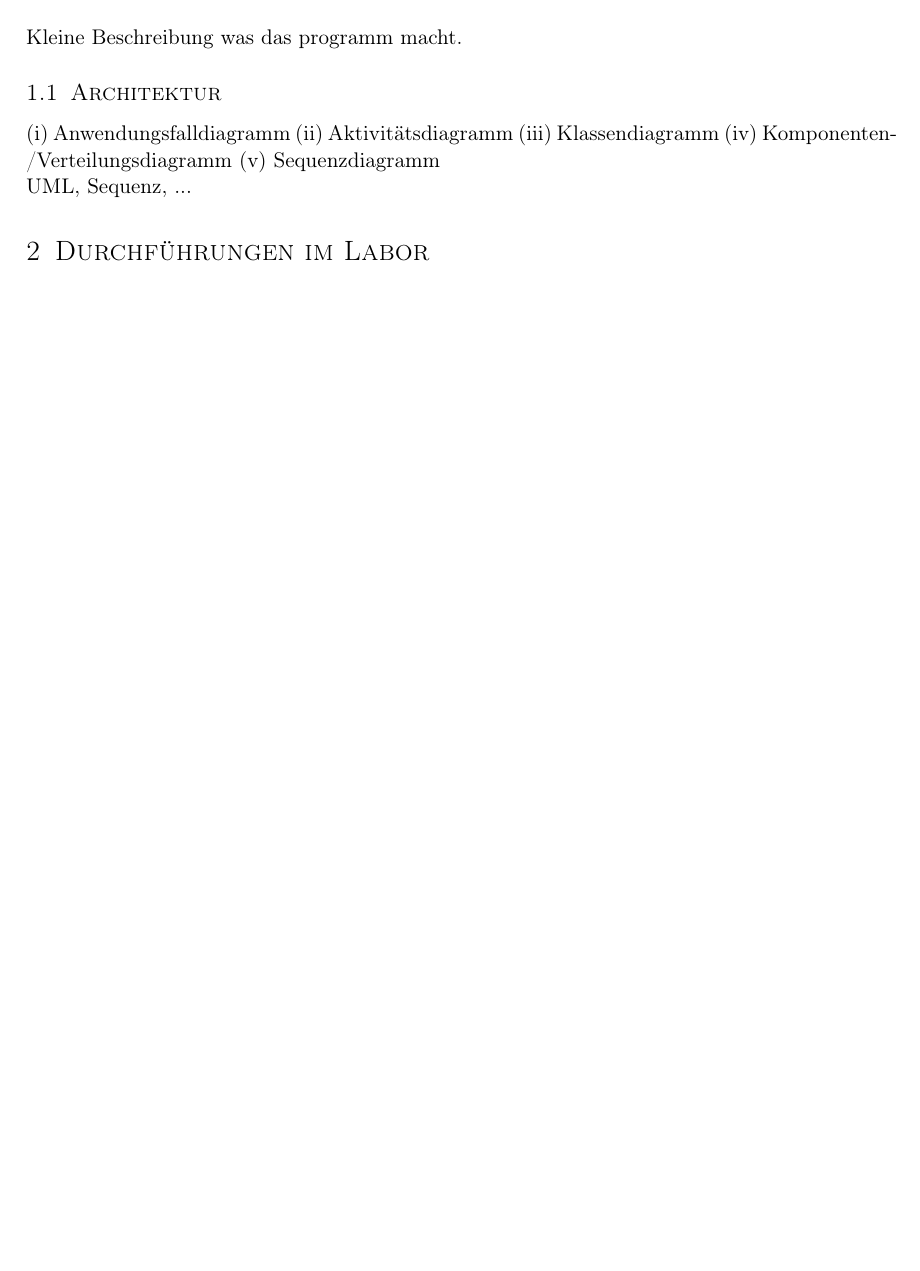
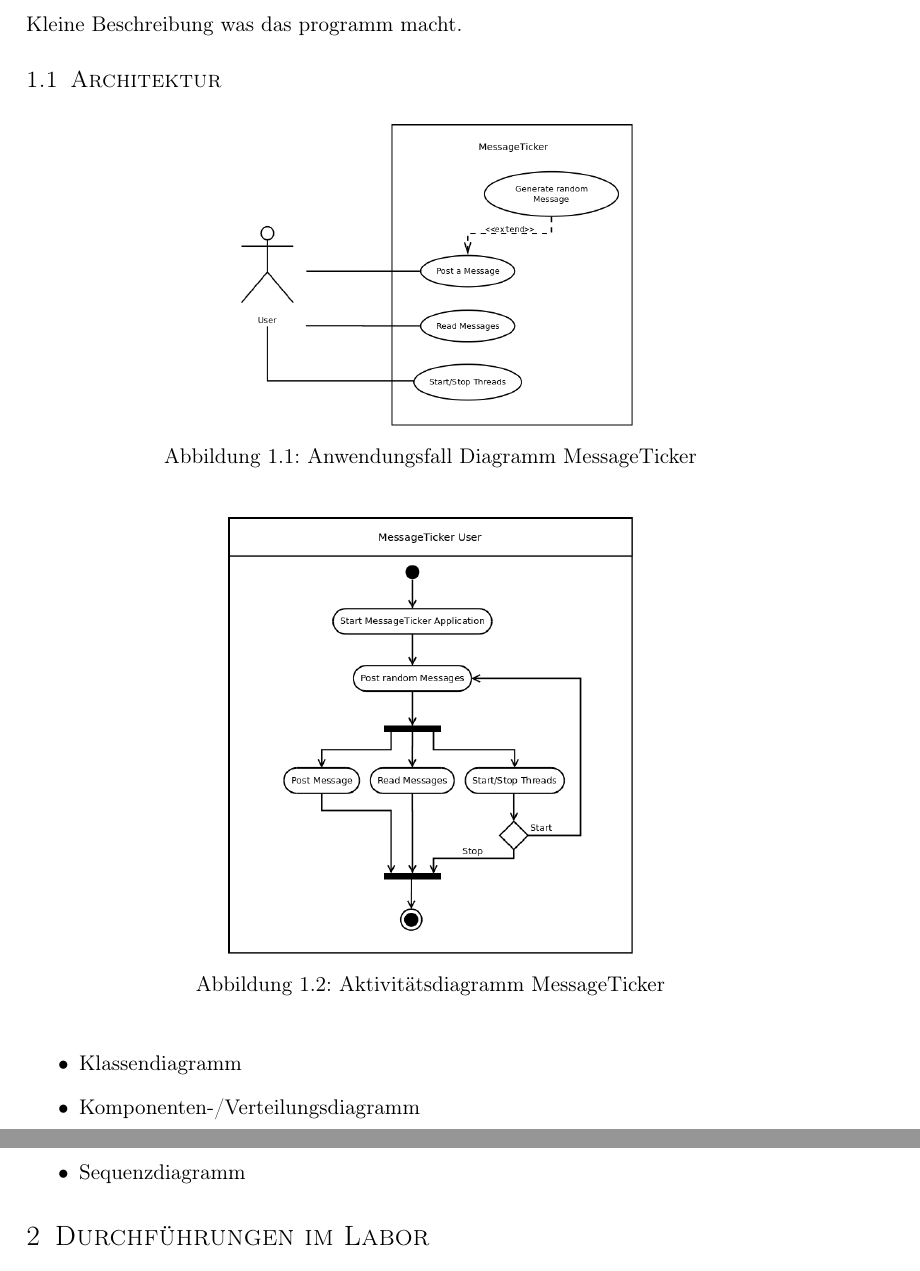
Before and after one commit to meandor/rechnernetze, a LaTeX problem sheet (exercise01/SS16_RN_Praktikum1_2278900_.tex): part of page 2 of 2 before the commit and two parts of pages 2 and 3 of 3 after it, the two joined at a grey line, cut so that both start at the same text, the shorter picture padded with empty space. Compiled offline with pdfLaTeX.

Commit message:
UML diagrams added and the exercise artifact updated

```diff
--- a/exercise01/SS16_RN_Praktikum1_2278900_.tex
+++ b/exercise01/SS16_RN_Praktikum1_2278900_.tex
@@ -52,13 +52,25 @@ Kleine Beschreibung was das programm macht.
 
 \subsection{Architektur}
 
-(i) Anwendungsfalldiagramm
-(ii) Aktivitätsdiagramm
-(iii) Klassendiagramm
-(iv) Komponenten-/Verteilungsdiagramm
-(v) Sequenzdiagramm
+\begin{figure}[!htb]
+  \centering
+     \includegraphics[width=0.5\textwidth]{resources/use-case.png}
+  \caption{Anwendungsfall Diagramm MessageTicker}
+  \label{fig:use-case}
+\end{figure}
 
-UML, Sequenz, ...
+\begin{figure}[!htb]
+  \centering
+     \includegraphics[width=0.5\textwidth]{resources/activity.png}
+  \caption{Aktivitätsdiagramm MessageTicker}
+  \label{fig:use-case}
+\end{figure}
+
+\begin{itemize}
+    \item Klassendiagramm
+    \item Komponenten-/Verteilungsdiagramm
+    \item Sequenzdiagramm
+\end{itemize}
 
 \section{Durchführungen im Labor}
 
```
Also changed, not shown: exercise01/SS16_RN_Praktikum1_2278900_.pdf, exercise01/resources/activity.png (added), exercise01/resources/use-case.png (added), 5 other files.
